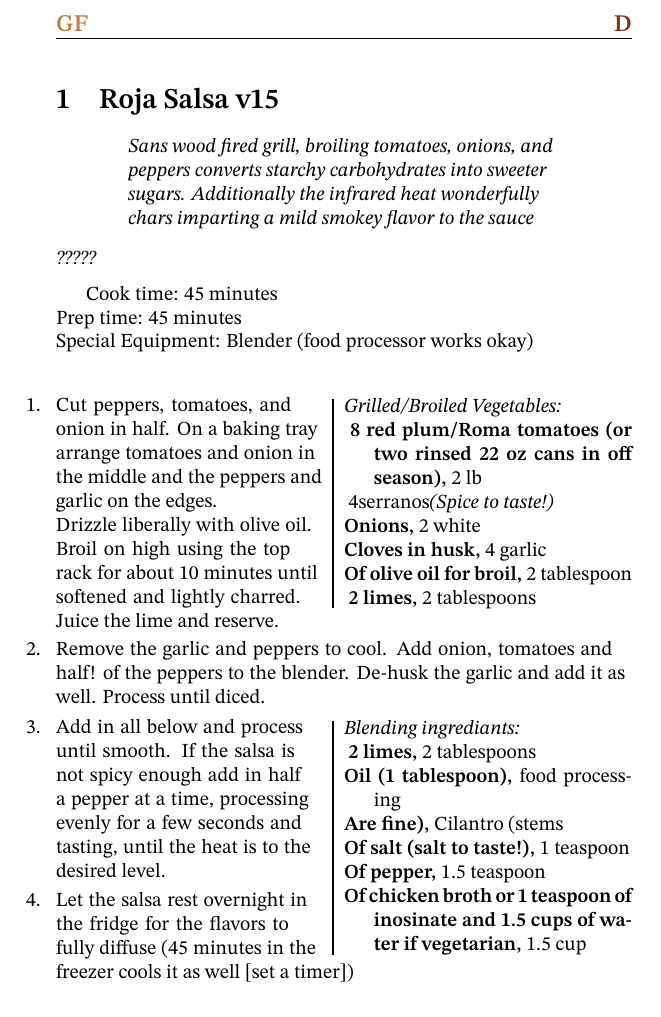
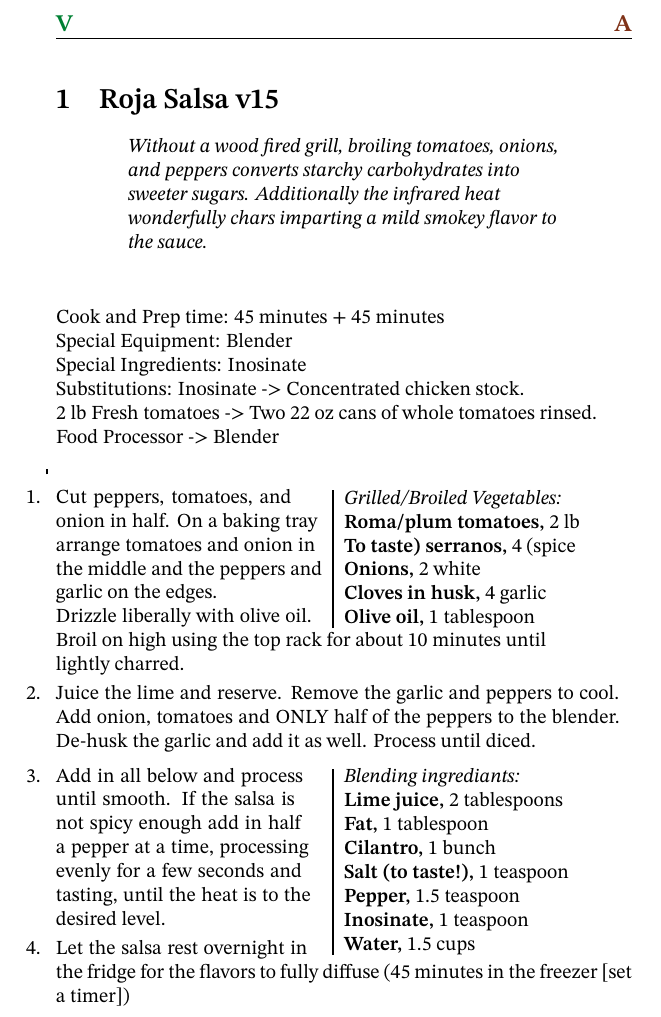
Before and after one commit to markopfell/life, a LaTeX document (work/art/cookbook/modern_american_home_cooking.tex): part of page 2 of 2, cut at the place of the change. Compiled offline with XeLaTeX.

Commit message:
Ingrediants to the right

```diff
--- a/work/art/cookbook/modern_american_home_cooking.tex
+++ b/work/art/cookbook/modern_american_home_cooking.tex
@@ -68,7 +68,8 @@
 \definecolor{vegcolor}{rgb}{0,0.5,0.2}
 \colorlet{gfcolor}{brown}
 \definecolor{frzcolor}{rgb}{0,0.8,0.8}
-\definecolor{dessertcolor}{rgb}{0.5,0.2,0.1}
+% \definecolor{dessertcolor}{rgb}{0.5,0.2,0.1}
+\definecolor{appetizercolor}{rgb}{0.5,0.2,0.1}
 \definecolor{makeaheadcolor}{rgb}{0.5,0.5,0.6}
 
 %% Thanks to alephzero for the excellent start:
@@ -104,7 +105,10 @@
     {\large\color{frzcolor}\textbf{F}}%
 }
 \newcommand{\dessert}{%
-    {\large\color{dessertcolor}\textbf{D}}%
+    {\large\color{dessertcolor}\textbf{A}}%
+}
+\newcommand{\appetizer}{%
+    {\large\color{appetizercolor}\textbf{A}}%
 }
 \newcommand{\makeahead}{%
     {\large\color{makeaheadcolor}\textbf{M}}%
@@ -185,26 +189,32 @@
 
 \mainmatter
 
-\recipe[Sans wood fired grill, broiling tomatoes, onions, and peppers converts starchy carbohydrates into sweeter sugars.  Additionally the infrared heat wonderfully chars imparting a mild smokey flavor to the sauce]{Roja Salsa v15}[?????]
+\recipe[Without a wood fired grill, broiling tomatoes, onions, and peppers converts starchy carbohydrates into sweeter sugars.  Additionally the infrared heat wonderfully chars imparting a mild smokey flavor to the sauce.]{Roja Salsa v15}[]
 %\serves{6-8}
 %\preptime{1 hour}
 %\cooktime{1 hour}
-\dishtype{\dessert}
-\dishother{\glutenfree}
+% \dishtype{\dessert}
+\dishtype{\appetizer}
+\dishother{\vegetarian}
 
-Cook time: 45 minutes \\
-Prep time: 45 minutes \\
-Special Equipment:  Blender (food processor works okay) \\\\
+\begin{step}
+\method
+\end{step}
+\\
+Cook and Prep time: 45 minutes + 45 minutes \\
+Special Equipment:  Blender\\
+Special Ingredients:  Inosinate\\
+Substitutions:  Inosinate -> Concentrated chicken stock. \\
+2 lb Fresh tomatoes -> Two 22 oz cans of whole tomatoes rinsed. \\
+Food Processor -> Blender
 
 \begin{step}
 . . Grilled/Broiled Vegetables:
-2 lb ~8 red plum/Roma tomatoes (or two rinsed 22 oz cans in off season)
-~4 serranos (Spice to taste!)
+2 lb roma/plum tomatoes
+4 (spice to taste) serranos
 2 white onions
 4 garlic cloves in husk
-2 tablespoon of olive oil for broil
-2 tablespoons ~2 limes
-
+1 tablespoon olive oil
 
 
 \method
@@ -212,28 +222,30 @@ Cut peppers, tomatoes, and onion in half.
 On a baking tray arrange tomatoes and onion in the middle and the peppers and garlic on the edges.
 \\
 Drizzle liberally with olive oil.
-Broil on high using the top rack for about 10 minutes until softened and lightly charred.
+Broil on high using the top rack for about 10 minutes until
+\\ lightly charred.
+
 Juice the lime and reserve.
-
 Remove the garlic and peppers to cool.
-Add onion, tomatoes and half! of the peppers to the blender.
+Add onion, tomatoes and ONLY half of the peppers to the blender.
 De-husk the garlic and add it as well.
 Process until diced.
 \end{step}
 
 \begin{step}
 . . Blending ingrediants:
-2 tablespoons ~2 limes
-food processing oil (1 tablespoon)
-Cilantro (stems are fine)
-1 teaspoon of salt (salt to taste!)
-1.5 teaspoon of pepper
-1.5 cup of chicken broth or 1 teaspoon of inosinate and 1.5 cups of water if vegetarian
+2 tablespoons lime juice
+1 tablespoon fat
+1 bunch cilantro
+1 teaspoon salt (to taste!)
+1.5 teaspoon pepper
+1 teaspoon inosinate
+1.5 cups water
 \method
 Add in all below and process until smooth.
 If the salsa is not spicy enough add in half a pepper at a time, processing evenly for a few seconds and tasting, until the heat is to the desired level.
 
-Let the salsa rest overnight in the fridge for the flavors to fully diffuse (45 minutes in the freezer cools it as well [set a timer])
+Let the salsa rest overnight in the fridge for the flavors to fully diffuse (45 minutes in the freezer [set a timer])
 \end{step}
 
 
```
Also changed, not shown: work/art/cookbook/modern_american_home_cooking.pdf.
